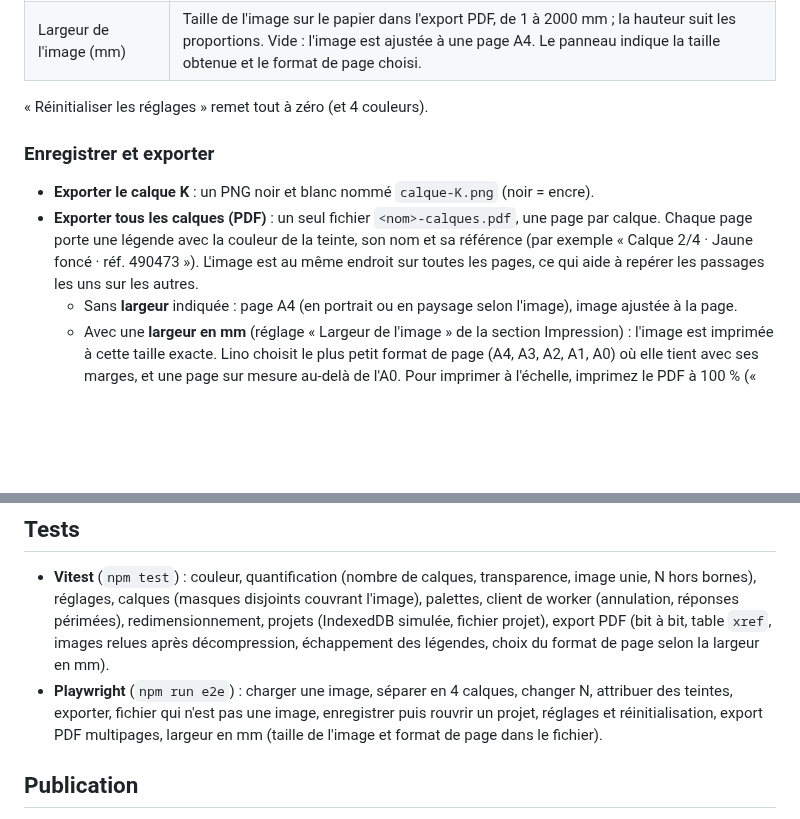
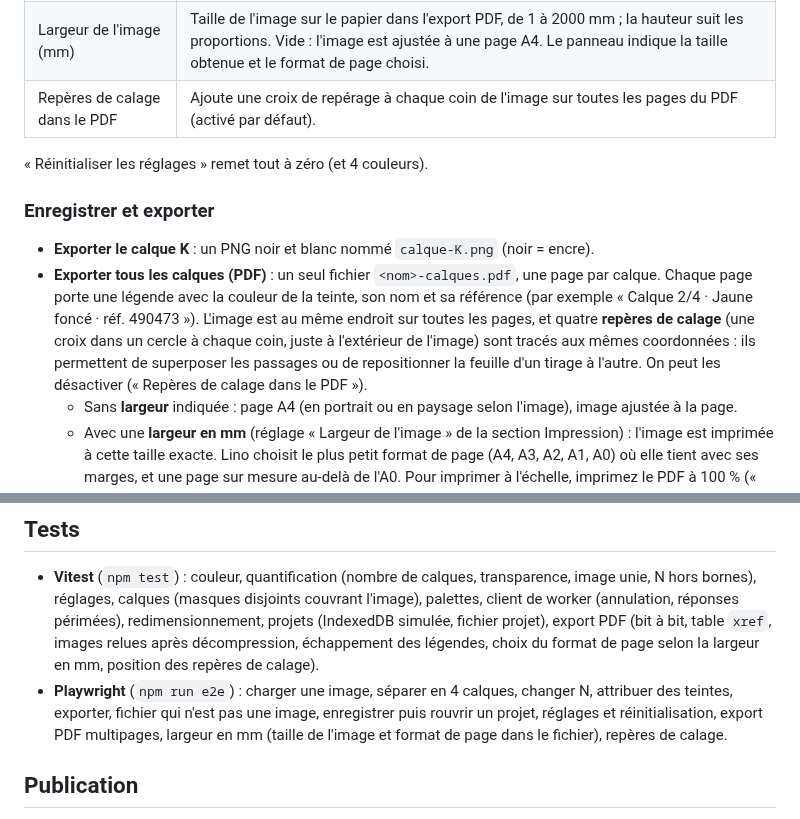
Before and after one commit to charlescoiffier/lino, a Markdown page: README.md, 2 parts joined by grey strips. Rendered like a GitHub page; blank space fills up the shorter version.

```diff
--- a/README.md
+++ b/README.md
@@ -61,6 +61,7 @@ Les calques sont triés du plus clair (calque 1) au plus sombre. Chaque ligne in
 | Inverser les valeurs | Échange clairs et foncés. |
 | Miroir horizontal | Retourne l'image de gauche à droite. L'impression inverse l'image : graver à l'envers donne un tirage dans le bon sens, ce qui compte surtout avec du texte. |
 | Largeur de l'image (mm) | Taille de l'image sur le papier dans l'export PDF, de 1 à 2000 mm ; la hauteur suit les proportions. Vide : l'image est ajustée à une page A4. Le panneau indique la taille obtenue et le format de page choisi. |
+| Repères de calage dans le PDF | Ajoute une croix de repérage à chaque coin de l'image sur toutes les pages du PDF (activé par défaut). |
 
 « Réinitialiser les réglages » remet tout à zéro (et 4 couleurs).
 
@@ -69,7 +70,9 @@ Les calques sont triés du plus clair (calque 1) au plus sombre. Chaque ligne in
 - **Exporter le calque K** : un PNG noir et blanc nommé `calque-K.png` (noir = encre).
 - **Exporter tous les calques (PDF)** : un seul fichier `<nom>-calques.pdf`, une page par calque. Chaque page porte une
   légende avec la couleur de la teinte, son nom et sa référence (par exemple « Calque 2/4 · Jaune foncé · réf. 490473 »).
-  L'image est au même endroit sur toutes les pages, ce qui aide à repérer les passages les uns sur les autres.
+  L'image est au même endroit sur toutes les pages, et quatre **repères de calage** (une croix dans un cercle à chaque
+  coin, juste à l'extérieur de l'image) sont tracés aux mêmes coordonnées : ils permettent de superposer les passages ou
+  de repositionner la feuille d'un tirage à l'autre. On peut les désactiver (« Repères de calage dans le PDF »).
   - Sans **largeur** indiquée : page A4 (en portrait ou en paysage selon l'image), image ajustée à la page.
   - Avec une **largeur en mm** (réglage « Largeur de l'image » de la section Impression) : l'image est imprimée à cette
     taille exacte. Lino choisit le plus petit format de page (A4, A3, A2, A1, A0) où elle tient avec ses marges, et une
@@ -229,9 +238,9 @@ mode sans sauvegarde et le signale dans la barre latérale.
 - **Vitest** (`npm test`) : couleur, quantification (nombre de calques, transparence, image unie, N hors bornes),
   réglages, calques (masques disjoints couvrant l'image), palettes, client de worker (annulation, réponses périmées),
   redimensionnement, projets (IndexedDB simulée, fichier projet), export PDF (bit à bit, table `xref`, images relues
-  après décompression, échappement des légendes, choix du format de page selon la largeur en mm).
+  après décompression, échappement des légendes, choix du format de page selon la largeur en mm, position des repères de calage).
 - **Playwright** (`npm run e2e`) : charger une image, séparer en 4 calques, changer N, attribuer des teintes, exporter,
-  fichier qui n'est pas une image, enregistrer puis rouvrir un projet, réglages et réinitialisation, export PDF multipages, largeur en mm (taille de l'image et format de page dans le fichier).
+  fichier qui n'est pas une image, enregistrer puis rouvrir un projet, réglages et réinitialisation, export PDF multipages, largeur en mm (taille de l'image et format de page dans le fichier), repères de calage.
 
 ## Publication
 
```
Also changed, not shown: other parts of README.md (+9 -3 lines), docs/images/apercu-bureau.png, docs/images/apercu-sombre.png, docs/images/reglages.png, 7 other files.
